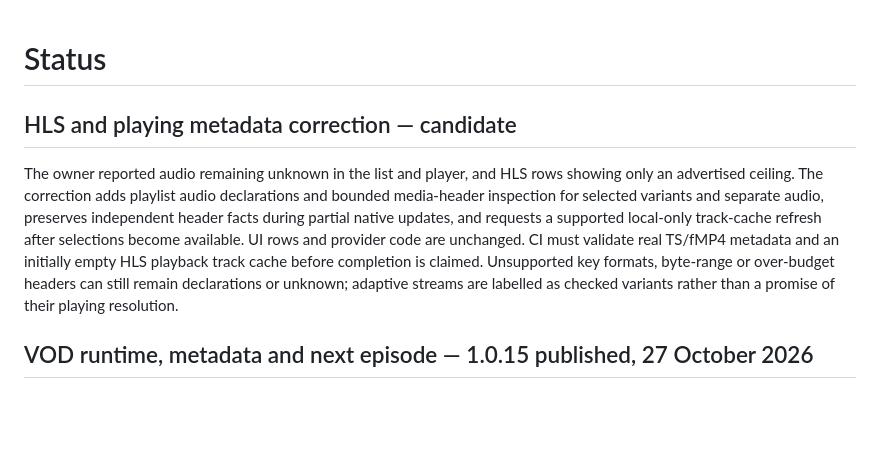
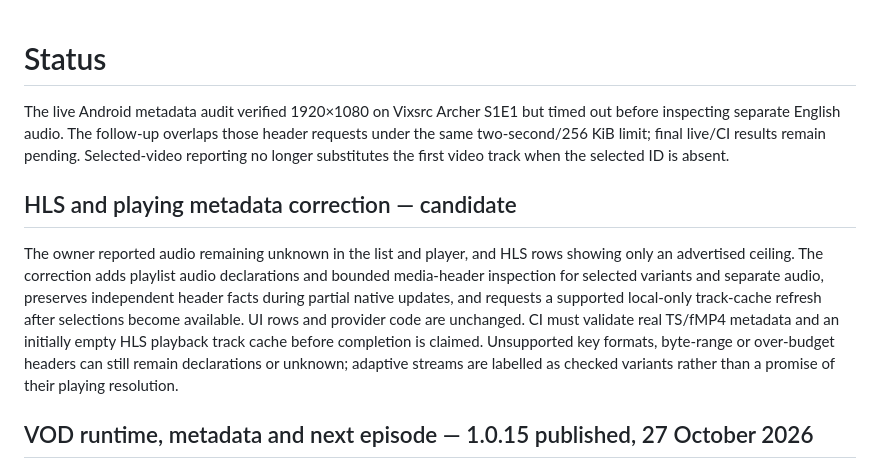
Before and after one commit to billyke2000s/moviehub, a Markdown page: STATUS.md, the part around the change. Drawn GitHub-style; blank space fills up the shorter version.

Commit message:
Record live metadata deadline finding

```diff
--- a/STATUS.md
+++ b/STATUS.md
@@ -1,9 +1,10 @@
 # Status
+
+The live Android metadata audit verified 1920×1080 on Vixsrc Archer S1E1 but timed out before inspecting separate English audio. The follow-up overlaps those header requests under the same two-second/256 KiB limit; final live/CI results remain pending. Selected-video reporting no longer substitutes the first video track when the selected ID is absent.
 
 ## HLS and playing metadata correction — candidate
 
 The owner reported audio remaining unknown in the list and player, and HLS rows showing only an advertised ceiling. The correction adds playlist audio declarations and bounded media-header inspection for selected variants and separate audio, preserves independent header facts during partial native updates, and requests a supported local-only track-cache refresh after selections become available. UI rows and provider code are unchanged. CI must validate real TS/fMP4 metadata and an initially empty HLS playback track cache before completion is claimed. Unsupported key formats, byte-range or over-budget headers can still remain declarations or unknown; adaptive streams are labelled as checked variants rather than a promise of their playing resolution.
-
 
 ## VOD runtime, metadata and next episode — 1.0.15 published, 27 October 2026
 
```
